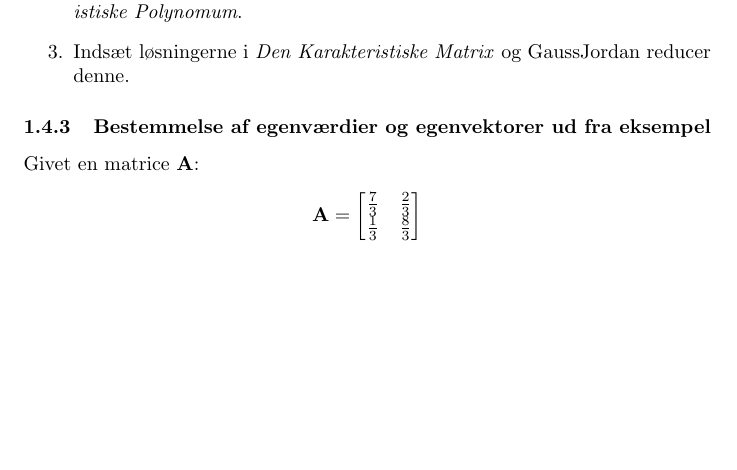
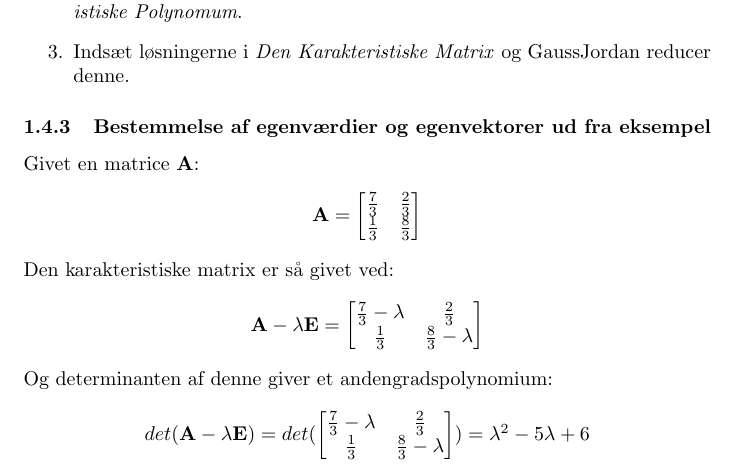
Before and after one commit to Cannabis2013/formulaMathDTU, a LaTeX document (Formelsamling Matematik 1.tex): part of page 11 of 11, cut so that both start at the same text, the shorter picture padded with empty space. Compiled offline with pdfLaTeX.

Commit message:
Working on section.

```diff
--- a/Formelsamling Matematik 1.tex
+++ b/Formelsamling Matematik 1.tex
@@ -297,4 +297,12 @@
 
 	\cent{$ \textbf{A} = \smallMatrix{\frac{7}{3}}{\frac{2}{3}}{\frac{1}{3}}{\frac{8}{3}} $}
 
+	Den karakteristiske matrix er så givet ved:
+
+	\cent{$ \textbf{A}- \lambda \textbf{E} = \smallMatrix{\frac{7}{3}- \lambda}{\frac{2}{3}}{\frac{1}{3}}{\frac{8}{3}- \lambda} $}
+
+	Og determinanten af denne giver et andengradspolynomium:
+
+	\cent{$ det(\textbf{A}- \lambda \textbf{E}) = det(\smallMatrix{\frac{7}{3}- \lambda}{\frac{2}{3}}{\frac{1}{3}}{\frac{8}{3}- \lambda})= \lambda^2-5\lambda+6$}
+
 \end{document}
```
